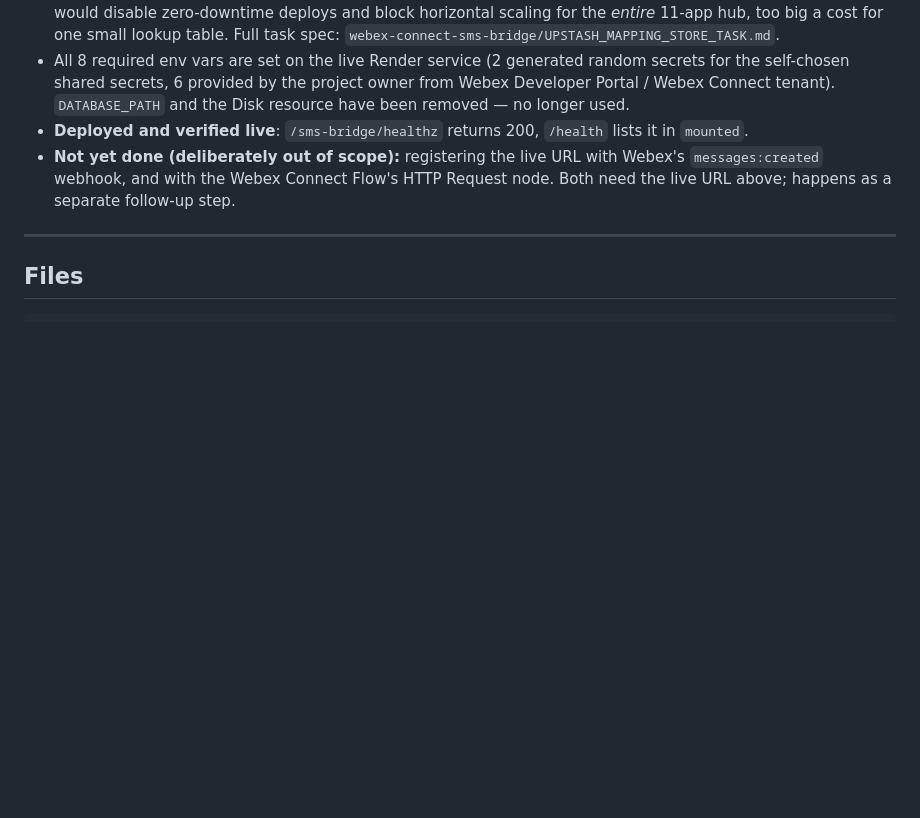
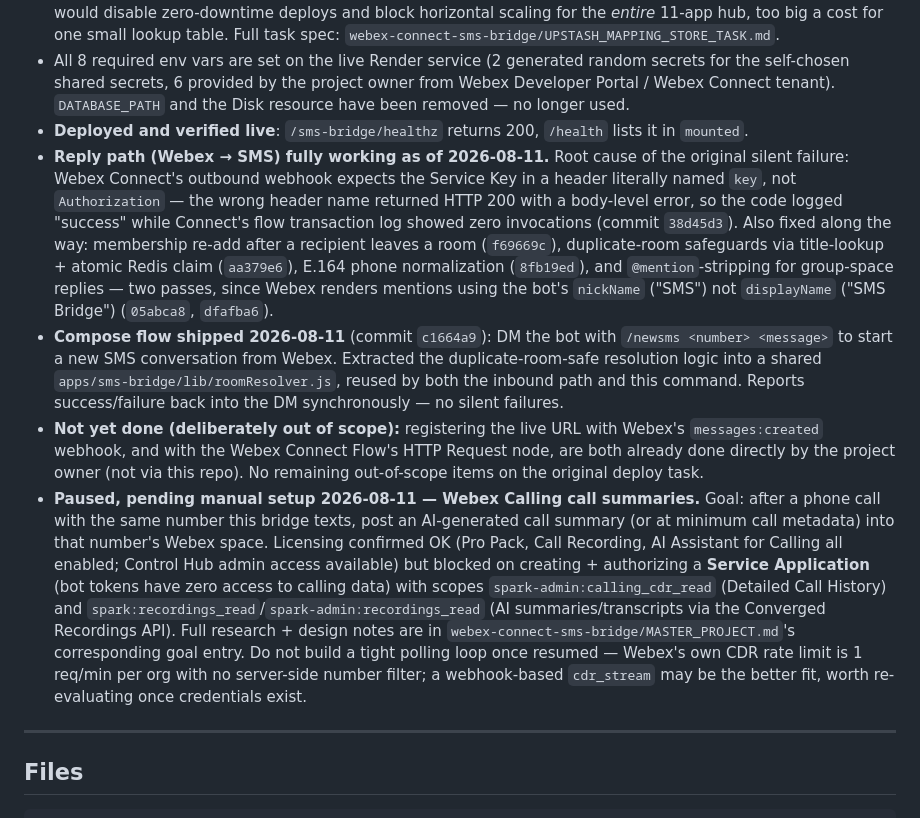
Before and after one commit to villarrealed/node-services-hub, a Markdown page: MASTER_PROJECT.md, the part around the change. GitHub-like rendering; blank space fills up the shorter version.

Commit message:
docs: update MASTER_PROJECT.md with reply-path fix, compose flow, and paused call-summary work
- Document root cause + fix of the reply-not-sending bug (key header,
  not Authorization), membership/duplicate-room/E.164/mention fixes,
  and the /newsms compose flow, all deployed 2026-08-11
- Record the paused Webex Calling call-summary feature: licensing
  confirmed OK, blocked on creating + authorizing a Service Application
  (bot tokens can't access calling data) before any code can be written

```diff
--- a/MASTER_PROJECT.md
+++ b/MASTER_PROJECT.md
@@ -18,7 +18,10 @@ Ported from the standalone `webex-connect-sms-bridge` project (CommonJS → ESM,
 - State: phone number ↔ Webex room ID mapping, stored in the hub's existing shared **Upstash Redis** instance (`UPSTASH_REDIS_REST_URL`/`TOKEN`, already used by jds/wxcc token storage — no new credentials), key prefix `sms-bridge:phone:` / `sms-bridge:room:`. **Migrated 2026-08-10 from SQLite+Disk** — the original Disk plan never actually took effect (Render Blueprint disk config doesn't retroactively attach to a pre-existing service), so `DATABASE_PATH` was silently never set and every mapping lived on ephemeral storage, wiped on every restart — root cause of an early reply-not-sending bug. Attaching a Disk after the fact was rejected too: it would disable zero-downtime deploys and block horizontal scaling for the *entire* 11-app hub, too big a cost for one small lookup table. Full task spec: `webex-connect-sms-bridge/UPSTASH_MAPPING_STORE_TASK.md`.
 - All 8 required env vars are set on the live Render service (2 generated random secrets for the self-chosen shared secrets, 6 provided by the project owner from Webex Developer Portal / Webex Connect tenant). `DATABASE_PATH` and the Disk resource have been removed — no longer used.
 - **Deployed and verified live**: `/sms-bridge/healthz` returns 200, `/health` lists it in `mounted`.
-- **Not yet done (deliberately out of scope):** registering the live URL with Webex's `messages:created` webhook, and with the Webex Connect Flow's HTTP Request node. Both need the live URL above; happens as a separate follow-up step.
+- **Reply path (Webex → SMS) fully working as of 2026-08-11.** Root cause of the original silent failure: Webex Connect's outbound webhook expects the Service Key in a header literally named `key`, not `Authorization` — the wrong header name returned HTTP 200 with a body-level error, so the code logged "success" while Connect's flow transaction log showed zero invocations (commit `38d45d3`). Also fixed along the way: membership re-add after a recipient leaves a room (`f69669c`), duplicate-room safeguards via title-lookup + atomic Redis claim (`aa379e6`), E.164 phone normalization (`8fb19ed`), and `@mention`-stripping for group-space replies — two passes, since Webex renders mentions using the bot's `nickName` ("SMS") not `displayName` ("SMS Bridge") (`05abca8`, `dfafba6`).
+- **Compose flow shipped 2026-08-11** (commit `c1664a9`): DM the bot with `/newsms <number> <message>` to start a new SMS conversation from Webex. Extracted the duplicate-room-safe resolution logic into a shared `apps/sms-bridge/lib/roomResolver.js`, reused by both the inbound path and this command. Reports success/failure back into the DM synchronously — no silent failures.
+- **Not yet done (deliberately out of scope):** registering the live URL with Webex's `messages:created` webhook, and with the Webex Connect Flow's HTTP Request node, are both already done directly by the project owner (not via this repo). No remaining out-of-scope items on the original deploy task.
+- **Paused, pending manual setup 2026-08-11 — Webex Calling call summaries.** Goal: after a phone call with the same number this bridge texts, post an AI-generated call summary (or at minimum call metadata) into that number's Webex space. Licensing confirmed OK (Pro Pack, Call Recording, AI Assistant for Calling all enabled; Control Hub admin access available) but blocked on creating + authorizing a **Service Application** (bot tokens have zero access to calling data) with scopes `spark-admin:calling_cdr_read` (Detailed Call History) and `spark:recordings_read`/`spark-admin:recordings_read` (AI summaries/transcripts via the Converged Recordings API). Full research + design notes are in `webex-connect-sms-bridge/MASTER_PROJECT.md`'s corresponding goal entry. Do not build a tight polling loop once resumed — Webex's own CDR rate limit is 1 req/min per org with no server-side number filter; a webhook-based `cdr_stream` may be the better fit, worth re-evaluating once credentials exist.
 
 ---
 
```
